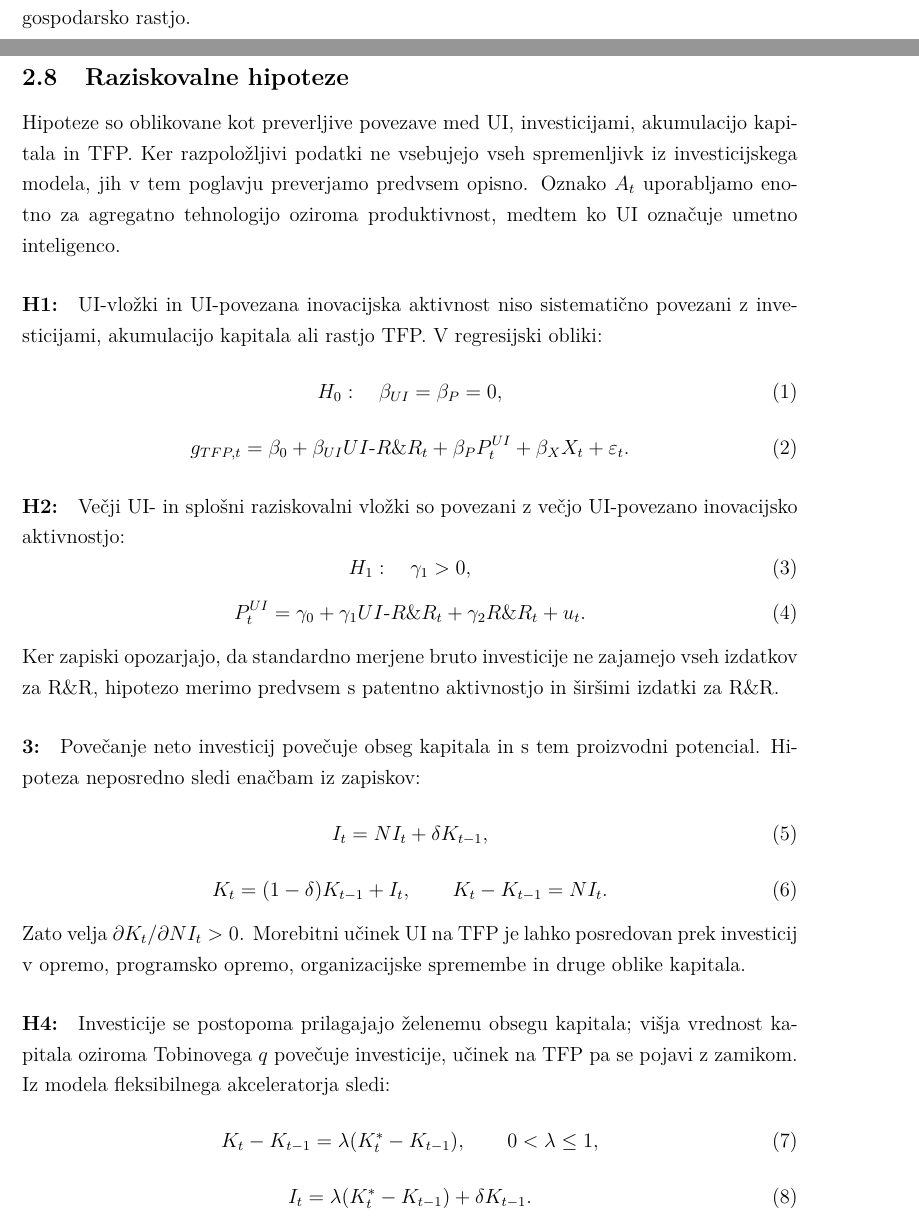
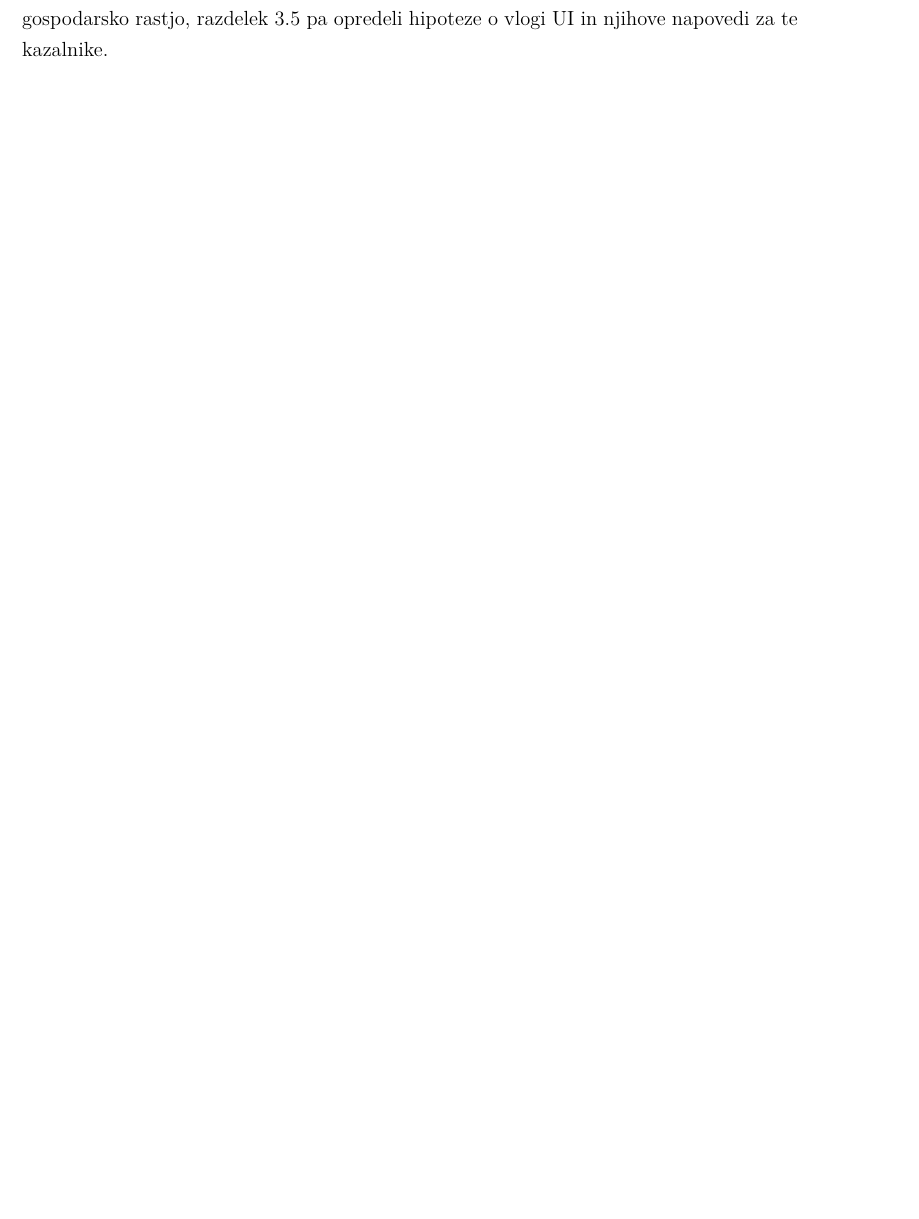
Before and after one commit to tincvek/seminarska_makro, a LaTeX document (seminarska_AI_RR_ZDA 22.10/seminarska_AI_RR_ZDA_UREJENA.tex): two parts of pages 9 and 10 of 20 before the commit and part of page 10 of 19 after it, the two joined at a grey line, cut at the place of the change, the shorter picture padded with empty space. Compiled offline with pdfLaTeX.

Commit message:
popravljen 3del

```diff
--- a/seminarska_AI_RR_ZDA 22.10/seminarska_AI_RR_ZDA_UREJENA.tex
+++ b/seminarska_AI_RR_ZDA 22.10/seminarska_AI_RR_ZDA_UREJENA.tex
@@ -248,44 +248,3 @@ Povprečna rast TFP & 0,80~\% & 0,64~\% & 1,00~\% \\
 \end{tabular}
 \end{table}
 
-Podatki kažejo povečanje raziskovalnih vložkov in inovacijske aktivnosti, medtem ko je razvoj agregatne TFP manj enakomeren. Iz časovnega sovpadanja ne moremo sklepati, da je rast UI povzročila rast produktivnosti. Teoretični okvir v naslednjem poglavju pojasni, kako se raziskovalni vložki in nastajanje novega znanja lahko povežejo z dolgoročno gospodarsko rastjo.
-
-\subsection{Raziskovalne hipoteze}
-
-Hipoteze so oblikovane kot preverljive povezave med UI, investicijami, akumulacijo kapitala in TFP. Ker razpoložljivi podatki ne vsebujejo vseh spremenljivk iz investicijskega modela, jih v tem poglavju preverjamo predvsem opisno. Oznako $A_t$ uporabljamo enotno za agregatno tehnologijo oziroma produktivnost, medtem ko UI označuje umetno inteligenco.
-
-\paragraph{H1:} UI-vložki in UI-povezana inovacijska aktivnost niso sistematično povezani z investicijami, akumulacijo kapitala ali rastjo TFP. V regresijski obliki:
-\begin{equation}
-H_0:\quad \beta_{UI}=\beta_{P}=0,
-\end{equation}
-\begin{equation}
-g_{TFP,t}=\beta_0+\beta_{UI}UI\text{-}R\&R_t+\beta_P P^{UI}_t+\beta_X X_t+\varepsilon_t.
-\end{equation}
-
-\paragraph{H2:} Večji UI- in splošni raziskovalni vložki so povezani z večjo UI-povezano inovacijsko aktivnostjo:
-\begin{equation}
-H_1:\quad \gamma_1>0,
-\end{equation}
-\begin{equation}
-P^{UI}_t=\gamma_0+\gamma_1 UI\text{-}R\&R_t+\gamma_2 R\&R_t+u_t.
-\end{equation}
-Ker zapiski opozarjajo, da standardno merjene bruto investicije ne zajamejo vseh izdatkov za R\&R, hipotezo merimo predvsem s patentno aktivnostjo in širšimi izdatki za R\&R.
-
-\paragraph{3:} Povečanje neto investicij povečuje obseg kapitala in s tem proizvodni potencial. Hipoteza neposredno sledi enačbam iz zapiskov:
-\begin{equation}
-I_t=NI_t+\delta K_{t-1},
-\end{equation}
-\begin{equation}
-K_t=(1-\delta)K_{t-1}+I_t,
-\qquad K_t-K_{t-1}=NI_t.
-\end{equation}
-Zato velja $\partial K_t/\partial NI_t>0$. Morebitni učinek UI na TFP je lahko posredovan prek investicij v opremo, programsko opremo, organizacijske spremembe in druge oblike kapitala.
-
-\paragraph{H4:} Investicije se postopoma prilagajajo želenemu obsegu kapitala; višja vrednost kapitala oziroma Tobinovega $q$ povečuje investicije, učinek na TFP pa se pojavi z zamikom. Iz modela fleksibilnega akceleratorja sledi:
-\begin{equation}
-K_t-K_{t-1}=\lambda(K_t^*-K_{t-1}),
-\qquad 0<\lambda\leq 1,
-\end{equation}
-\begin{equation}
-I_t=\lambda(K_t^*-K_{t-1})+\delta K_{t-1}.
-\end{equation}
@@ -296 +251 @@ p_{K,t}(q_t-1)=C'_I(I_t,K_t),
-\end{equation}
+Podatki kažejo povečanje raziskovalnih vložkov in inovacijske aktivnosti, medtem ko je razvoj agregatne TFP manj enakomeren. Iz časovnega sovpadanja ne moremo sklepati, da je rast UI povzročila rast produktivnosti. Teoretični okvir v naslednjem poglavju pojasni, kako se raziskovalni vložki in nastajanje novega znanja lahko povežejo z dolgoročno gospodarsko rastjo, razdelek~\ref{sec:hipoteze} pa opredeli hipoteze o vlogi UI in njihove napovedi za te kazalnike.
```
Also changed, not shown: seminarska_AI_RR_ZDA 22.10/seminarska_AI_RR_ZDA_UREJENA.pdf, seminarska_AI_RR_ZDA 22.10/seminarska_AI_RR_ZDA_UREJENA.tex (29 more changed lines), 7 other files.
